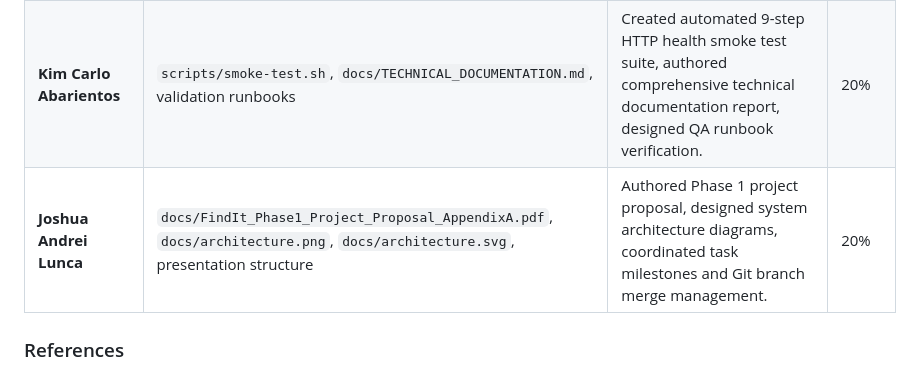
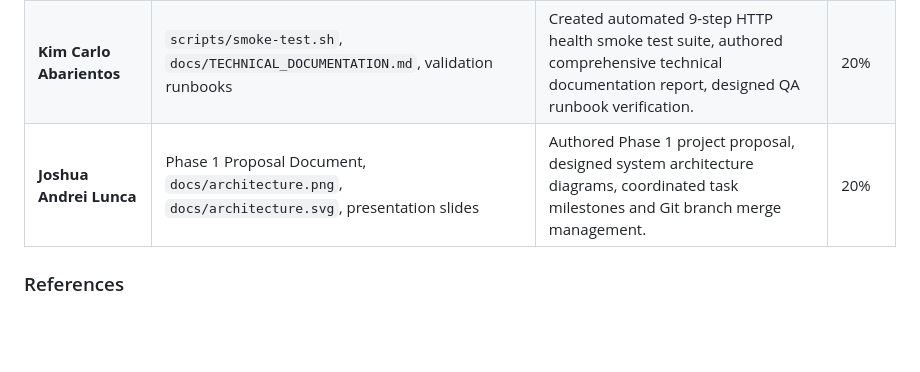
Before and after one commit to dgmdev-sql/findit, a Markdown page: docs/TECHNICAL_DOCUMENTATION.md, the part around the change. Rendered like a GitHub page; blank space fills up the shorter version.

```diff
--- a/docs/TECHNICAL_DOCUMENTATION.md
+++ b/docs/TECHNICAL_DOCUMENTATION.md
@@ -220,7 +220,7 @@ The table below provides the detailed accountability breakdown of specific code
 | **Rey Fritz Eisen Tan** | `db/init.sql`, `items-api/app.py`, `items-api/tests/`, `claims-api/app.py`, `claims-api/tests/`, `db/Dockerfile` | Engineered PostgreSQL schema and seed fixtures, built Flask REST microservices, authored dual SQLite/Postgres DB driver, created 18 unit tests. | 20% |
 | **Charles Kennedy Lawingco** | `infra/jenkins/Dockerfile`, `infra/jenkins/docker-compose.yml`, root `Jenkinsfile` | Implemented custom Jenkins Dockerfile with Docker CLI and Compose plugins, scripted 5-stage declarative pipeline, SCM polling, and rollback mechanism. | 20% |
 | **Kim Carlo Abarientos** | `scripts/smoke-test.sh`, `docs/TECHNICAL_DOCUMENTATION.md`, validation runbooks | Created automated 9-step HTTP health smoke test suite, authored comprehensive technical documentation report, designed QA runbook verification. | 20% |
-| **Joshua Andrei Lunca** | `docs/FindIt_Phase1_Project_Proposal_AppendixA.pdf`, `docs/architecture.png`, `docs/architecture.svg`, presentation structure | Authored Phase 1 project proposal, designed system architecture diagrams, coordinated task milestones and Git branch merge management. | 20% |
+| **Joshua Andrei Lunca** | Phase 1 Proposal Document, `docs/architecture.png`, `docs/architecture.svg`, presentation slides | Authored Phase 1 project proposal, designed system architecture diagrams, coordinated task milestones and Git branch merge management. | 20% |
 
 ### References
 1. Docker Documentation: *Multi-stage builds, Dockerfile best practices, and compose specifications* (`https://docs.docker.com/`).
```
Also changed, not shown: README.md (+1 -2 lines).
